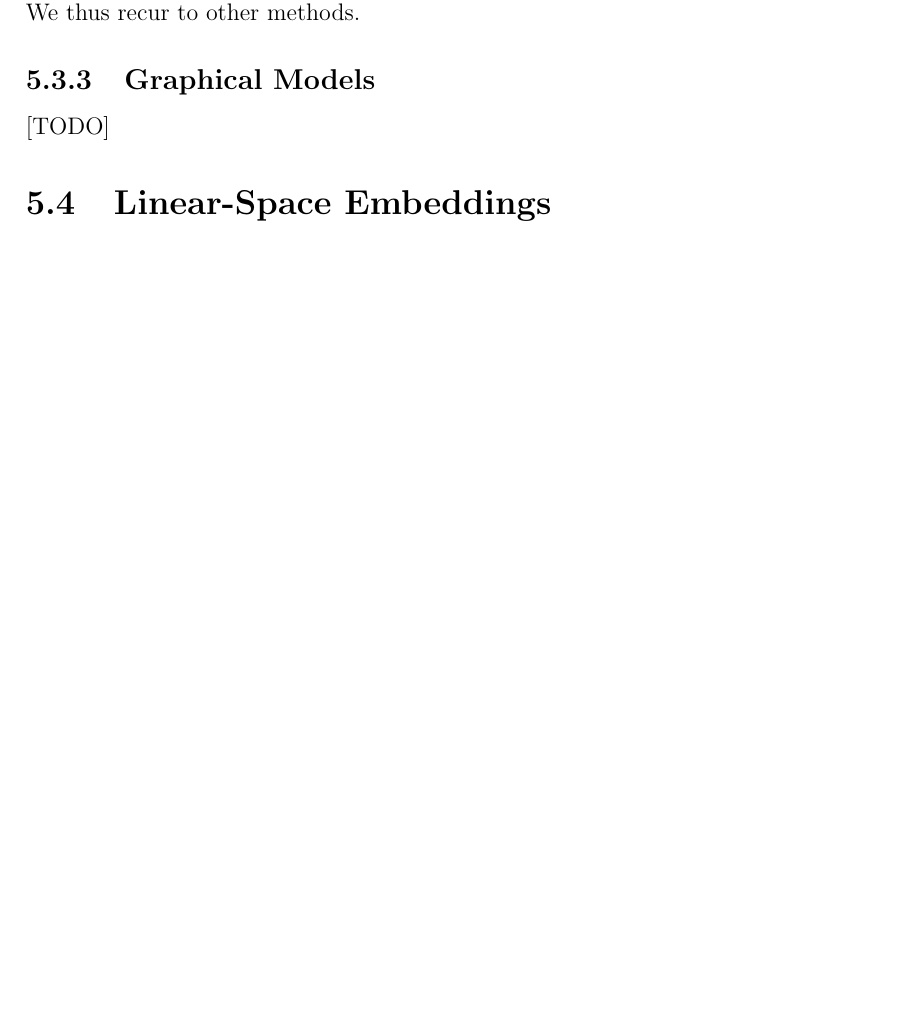
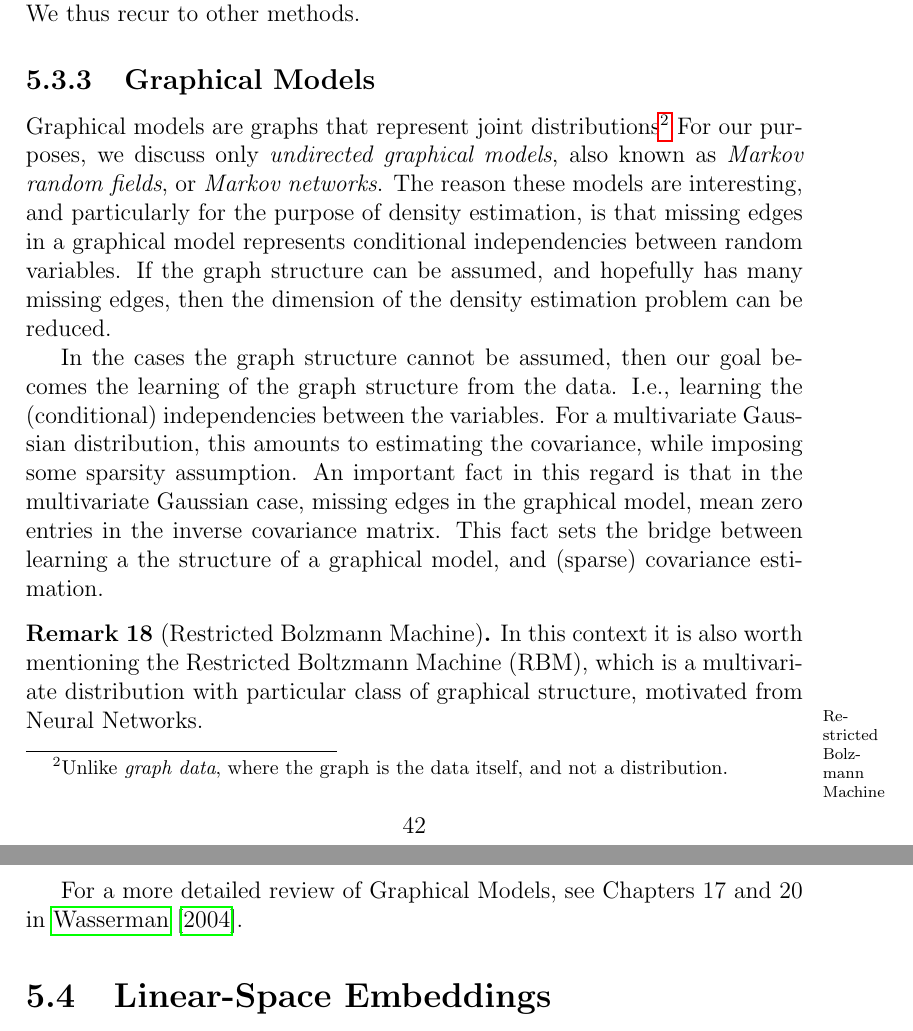
Before and after one commit to johnros/Intro2R, a LaTeX thesis (notes/notes.tex, which reads notes/unsupervised.tex): part of page 43 of 64 before the commit and two parts of pages 43 and 44 of 64 after it, the two joined at a grey line, cut so that both start at the same text, the shorter picture padded with empty space. Compiled offline with pdfLaTeX.

Commit message:
graphical models

```diff
--- a/notes/unsupervised.tex
+++ b/notes/unsupervised.tex
@@ -234,10 +234,22 @@ As previously stated, these methods may fail when $x$ are high dimensional. We t
 
 
 \subsection{Graphical Models}
-\label{sec:graphical_model}
-[TODO]
+\label{sec:graphical_models}
+
+Graphical models are graphs that represent joint distributions\footnote{Unlike \emph{graph data}, where the graph is the data itself, and not a distribution.}
+For our purposes, we discuss only \emph{undirected graphical models}, also known as \emph{Markov random fields}, or \emph{Markov networks}.
+The reason these models are interesting, and particularly for the purpose of density estimation, is that missing edges in a graphical model represents conditional independencies between random variables.
+If the graph structure can be assumed, and hopefully has many missing edges, then the dimension of the density estimation problem can be reduced.
+
+In the cases the graph structure cannot be assumed, then our goal becomes the learning of the graph structure from the data. I.e., learning the (conditional) independencies between the variables. For a multivariate Gaussian distribution, this amounts to estimating the covariance, while imposing some sparsity assumption.
+An important fact in this regard is that in the multivariate Gaussian case, missing edges in the graphical model, mean zero entries in the inverse covariance matrix. This fact sets the bridge between learning a the structure of a graphical model, and (sparse) covariance estimation.
+
+\begin{remark}[Restricted Bolzmann Machine]
+In this context it is also worth mentioning the Restricted Boltzmann Machine (RBM), which is a multivariate distribution with particular class of graphical structure, motivated from Neural Networks. \marginnote{Restricted Bolzmann Machine}
+\end{remark}
 
 
+For a more detailed review of Graphical Models, see Chapters 17 and 20 in \cite{wasserman_all_2004}.
 
 
 
```
Also changed, not shown: notes/notes.pdf.
